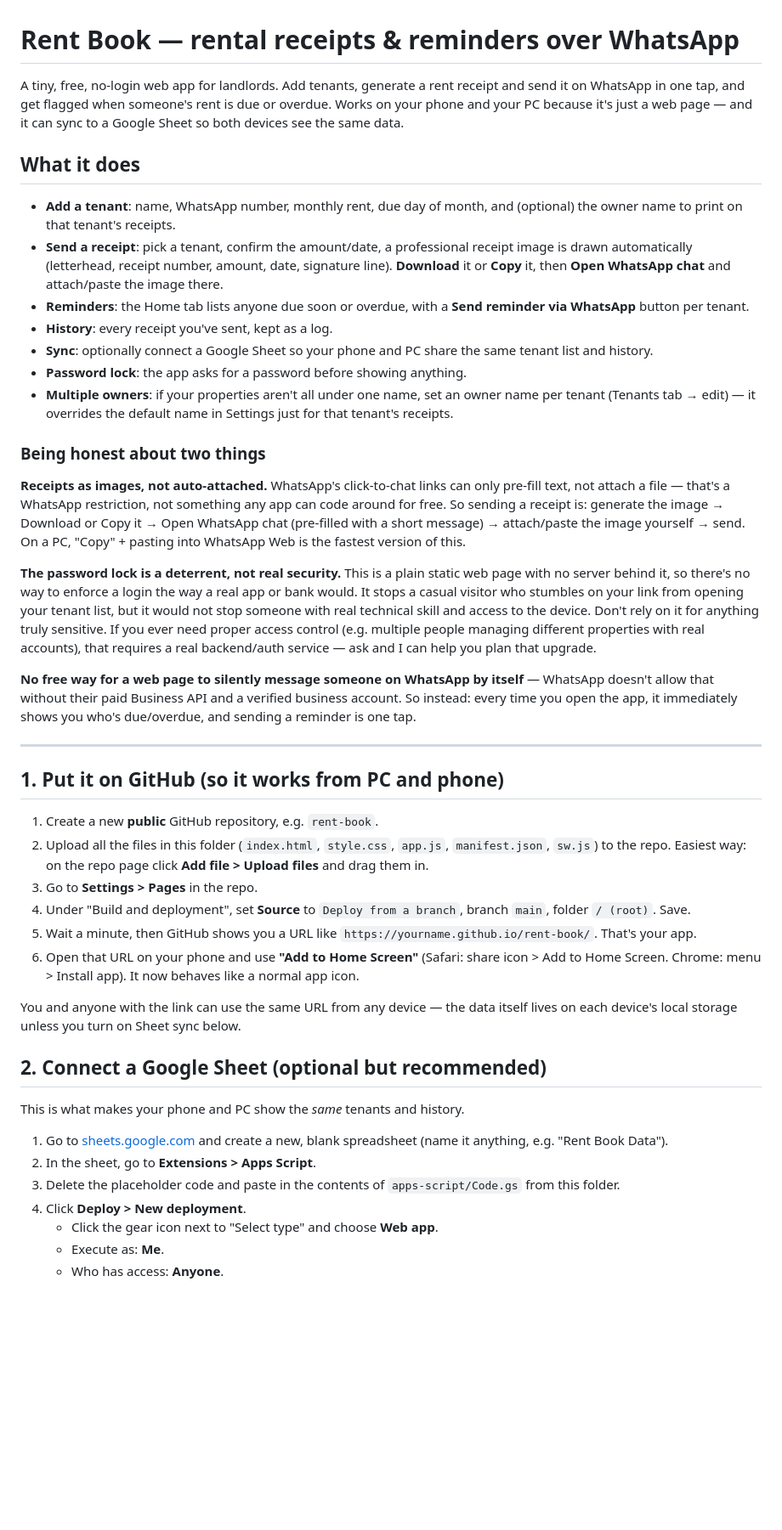
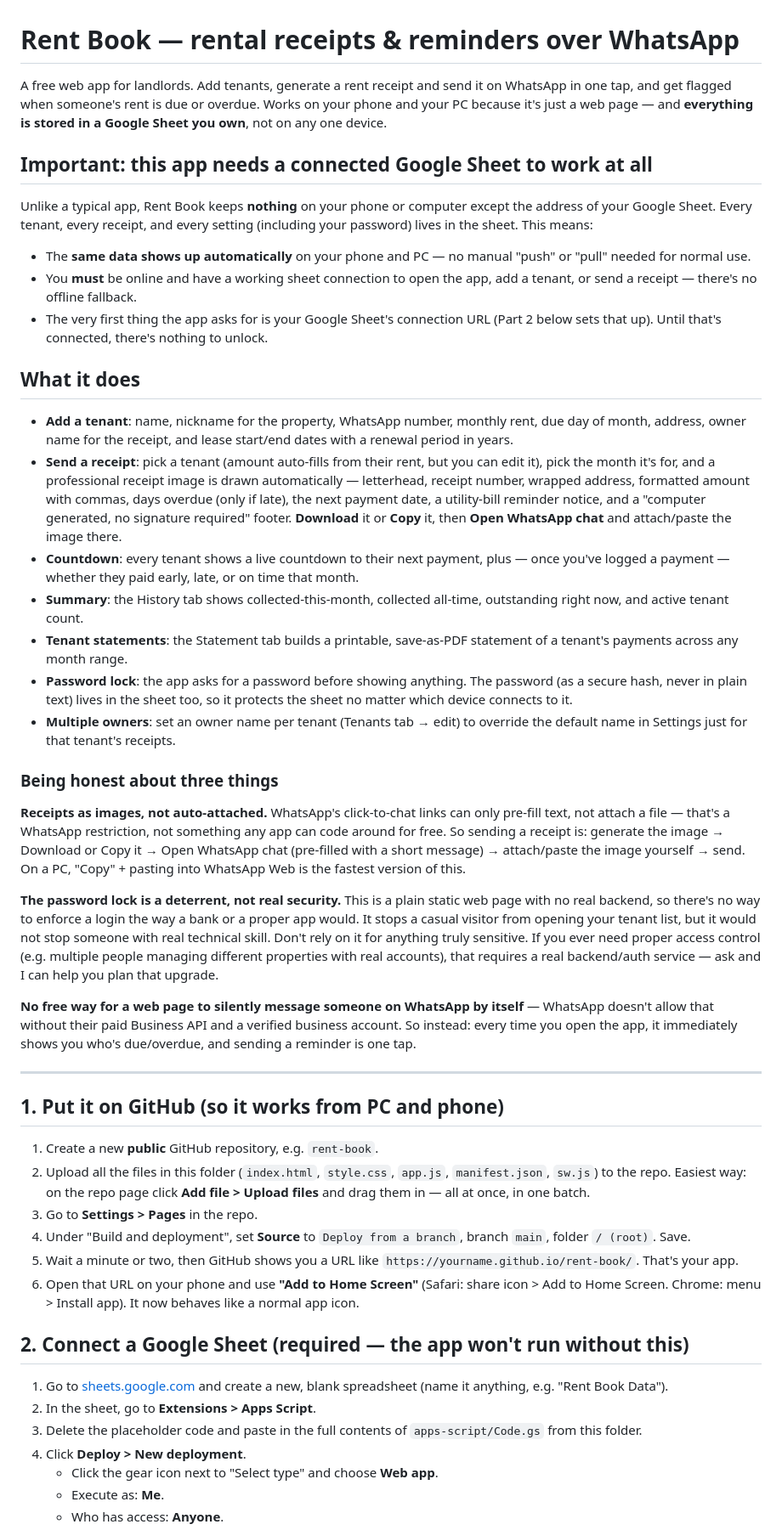
Before and after one commit to lunlun3456-ai/rentbook, a Markdown page: README.md, the part around one of its changes. Shown at 85% size. Drawn GitHub-style; blank space fills up the shorter version.

```diff
--- a/README.md
+++ b/README.md
@@ -1,29 +1,50 @@
 # Rent Book — rental receipts & reminders over WhatsApp
 
-A tiny, free, no-login web app for landlords. Add tenants, generate a rent
-receipt and send it on WhatsApp in one tap, and get flagged when someone's
-rent is due or overdue. Works on your phone and your PC because it's just a
-web page — and it can sync to a Google Sheet so both devices see the same data.
+A free web app for landlords. Add tenants, generate a rent receipt and send
+it on WhatsApp in one tap, and get flagged when someone's rent is due or
+overdue. Works on your phone and your PC because it's just a web page — and
+**everything is stored in a Google Sheet you own**, not on any one device.
+
+## Important: this app needs a connected Google Sheet to work at all
+
+Unlike a typical app, Rent Book keeps **nothing** on your phone or computer
+except the address of your Google Sheet. Every tenant, every receipt, and
+every setting (including your password) lives in the sheet. This means:
+
+- The **same data shows up automatically** on your phone and PC — no manual
+  "push" or "pull" needed for normal use.
+- You **must** be online and have a working sheet connection to open the
+  app, add a tenant, or send a receipt — there's no offline fallback.
+- The very first thing the app asks for is your Google Sheet's connection
+  URL (Part 2 below sets that up). Until that's connected, there's nothing
+  to unlock.
 
 ## What it does
 
-- **Add a tenant**: name, WhatsApp number, monthly rent, due day of month,
-  and (optional) the owner name to print on that tenant's receipts.
-- **Send a receipt**: pick a tenant, confirm the amount/date, a professional
-  receipt image is drawn automatically (letterhead, receipt number, amount,
-  date, signature line). **Download** it or **Copy** it, then **Open
-  WhatsApp chat** and attach/paste the image there.
-- **Reminders**: the Home tab lists anyone due soon or overdue, with a
-  **Send reminder via WhatsApp** button per tenant.
-- **History**: every receipt you've sent, kept as a log.
-- **Sync**: optionally connect a Google Sheet so your phone and PC share the
-  same tenant list and history.
+- **Add a tenant**: name, nickname for the property, WhatsApp number, monthly
+  rent, due day of month, address, owner name for the receipt, and lease
+  start/end dates with a renewal period in years.
+- **Send a receipt**: pick a tenant (amount auto-fills from their rent, but
+  you can edit it), pick the month it's for, and a professional receipt
+  image is drawn automatically — letterhead, receipt number, wrapped
+  address, formatted amount with commas, days overdue (only if late), the
+  next payment date, a utility-bill reminder notice, and a "computer
+  generated, no signature required" footer. **Download** it or **Copy** it,
+  then **Open WhatsApp chat** and attach/paste the image there.
+- **Countdown**: every tenant shows a live countdown to their next payment,
+  plus — once you've logged a payment — whether they paid early, late, or
+  on time that month.
+- **Summary**: the History tab shows collected-this-month, collected
+  all-time, outstanding right now, and active tenant count.
+- **Tenant statements**: the Statement tab builds a printable, save-as-PDF
+  statement of a tenant's payments across any month range.
 - **Password lock**: the app asks for a password before showing anything.
-- **Multiple owners**: if your properties aren't all under one name, set an
-  owner name per tenant (Tenants tab → edit) — it overrides the default
-  name in Settings just for that tenant's receipts.
+  The password (as a secure hash, never in plain text) lives in the sheet
+  too, so it protects the sheet no matter which device connects to it.
+- **Multiple owners**: set an owner name per tenant (Tenants tab → edit) to
+  override the default name in Settings just for that tenant's receipts.
 
-### Being honest about two things
+### Being honest about three things
 
 **Receipts as images, not auto-attached.** WhatsApp's click-to-chat links
 can only pre-fill text, not attach a file — that's a WhatsApp restriction,
@@ -33,14 +54,13 @@ with a short message) → attach/paste the image yourself → send. On a PC,
 "Copy" + pasting into WhatsApp Web is the fastest version of this.
 
 **The password lock is a deterrent, not real security.** This is a plain
-static web page with no server behind it, so there's no way to enforce a
-login the way a real app or bank would. It stops a casual visitor who
-stumbles on your link from opening your tenant list, but it would not stop
-someone with real technical skill and access to the device. Don't rely on
-it for anything truly sensitive. If you ever need proper access control
-(e.g. multiple people managing different properties with real accounts),
-that requires a real backend/auth service — ask and I can help you plan
-that upgrade.
+static web page with no real backend, so there's no way to enforce a login
+the way a bank or a proper app would. It stops a casual visitor from
+opening your tenant list, but it would not stop someone with real technical
+skill. Don't rely on it for anything truly sensitive. If you ever need
+proper access control (e.g. multiple people managing different properties
+with real accounts), that requires a real backend/auth service — ask and I
+can help you plan that upgrade.
 
 **No free way for a web page to silently message someone on WhatsApp by
 itself** — WhatsApp doesn't allow that without their paid Business API and
@@ -54,28 +74,22 @@ immediately shows you who's due/overdue, and sending a reminder is one tap.
 1. Create a new **public** GitHub repository, e.g. `rent-book`.
 2. Upload all the files in this folder (`index.html`, `style.css`, `app.js`,
    `manifest.json`, `sw.js`) to the repo. Easiest way: on the repo page click
-   **Add file > Upload files** and drag them in.
+   **Add file > Upload files** and drag them in — all at once, in one batch.
 3. Go to **Settings > Pages** in the repo.
 4. Under "Build and deployment", set **Source** to `Deploy from a branch`,
    branch `main`, folder `/ (root)`. Save.
-5. Wait a minute, then GitHub shows you a URL like
+5. Wait a minute or two, then GitHub shows you a URL like
    `https://yourname.github.io/rent-book/`. That's your app.
 6. Open that URL on your phone and use **"Add to Home Screen"** (Safari:
    share icon > Add to Home Screen. Chrome: menu > Install app). It now
    behaves like a normal app icon.
 
-You and anyone with the link can use the same URL from any device — the data
-itself lives on each device's local storage unless you turn on Sheet sync
-below.
-
-## 2. Connect a Google Sheet (optional but recommended)
-
-This is what makes your phone and PC show the *same* tenants and history.
+## 2. Connect a Google Sheet (required — the app won't run without this)
 
 1. Go to [sheets.google.com](https://sheets.google.com) and create a new,
    blank spreadsheet (name it anything, e.g. "Rent Book Data").
 2. In the sheet, go to **Extensions > Apps Script**.
-3. Delete the placeholder code and paste in the contents of
+3. Delete the placeholder code and paste in the full contents of
    `apps-script/Code.gs` from this folder.
 4. Click **Deploy > New deployment**.
    - Click the gear icon next to "Select type" and choose **Web app**.
```
Also changed, not shown: other parts of README.md (+28 -11 lines).
